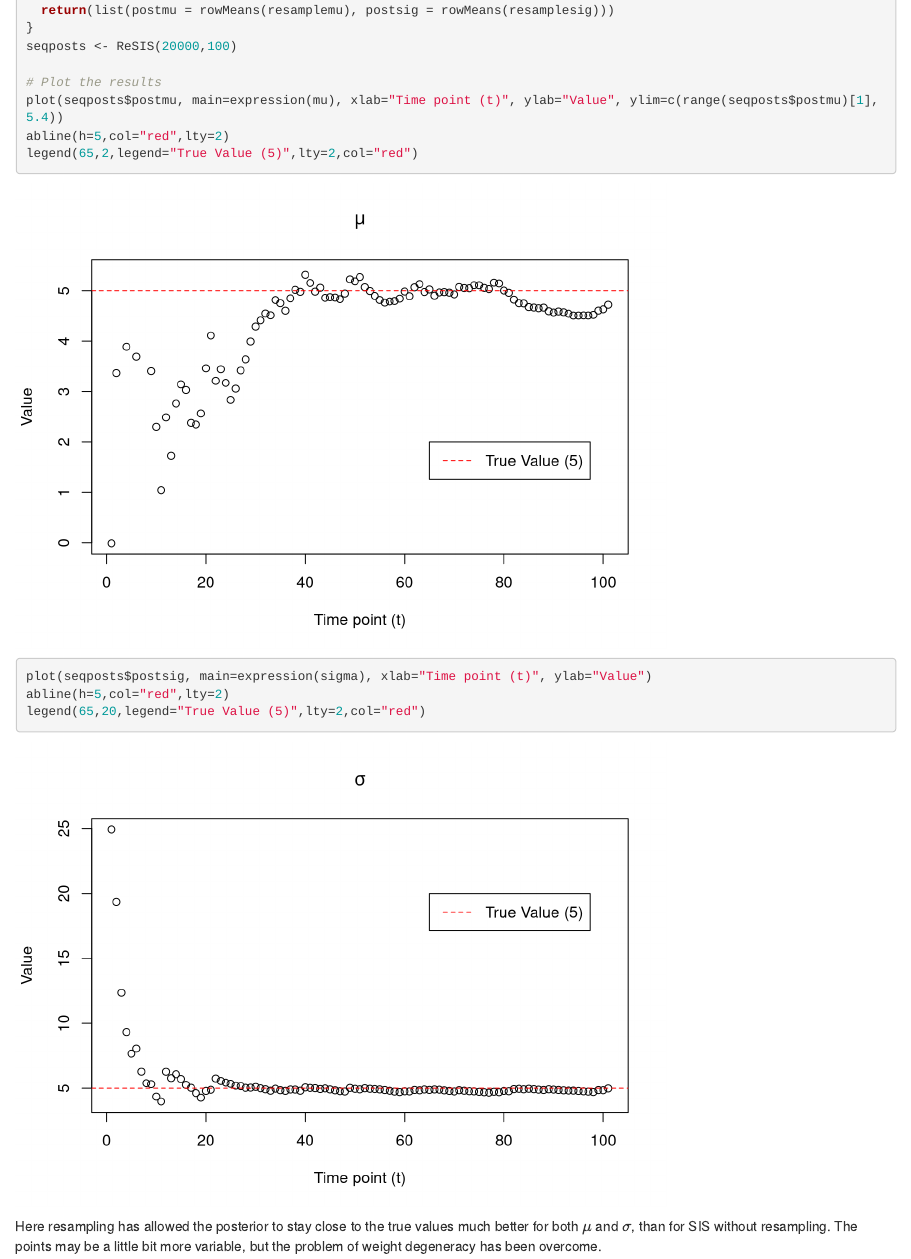
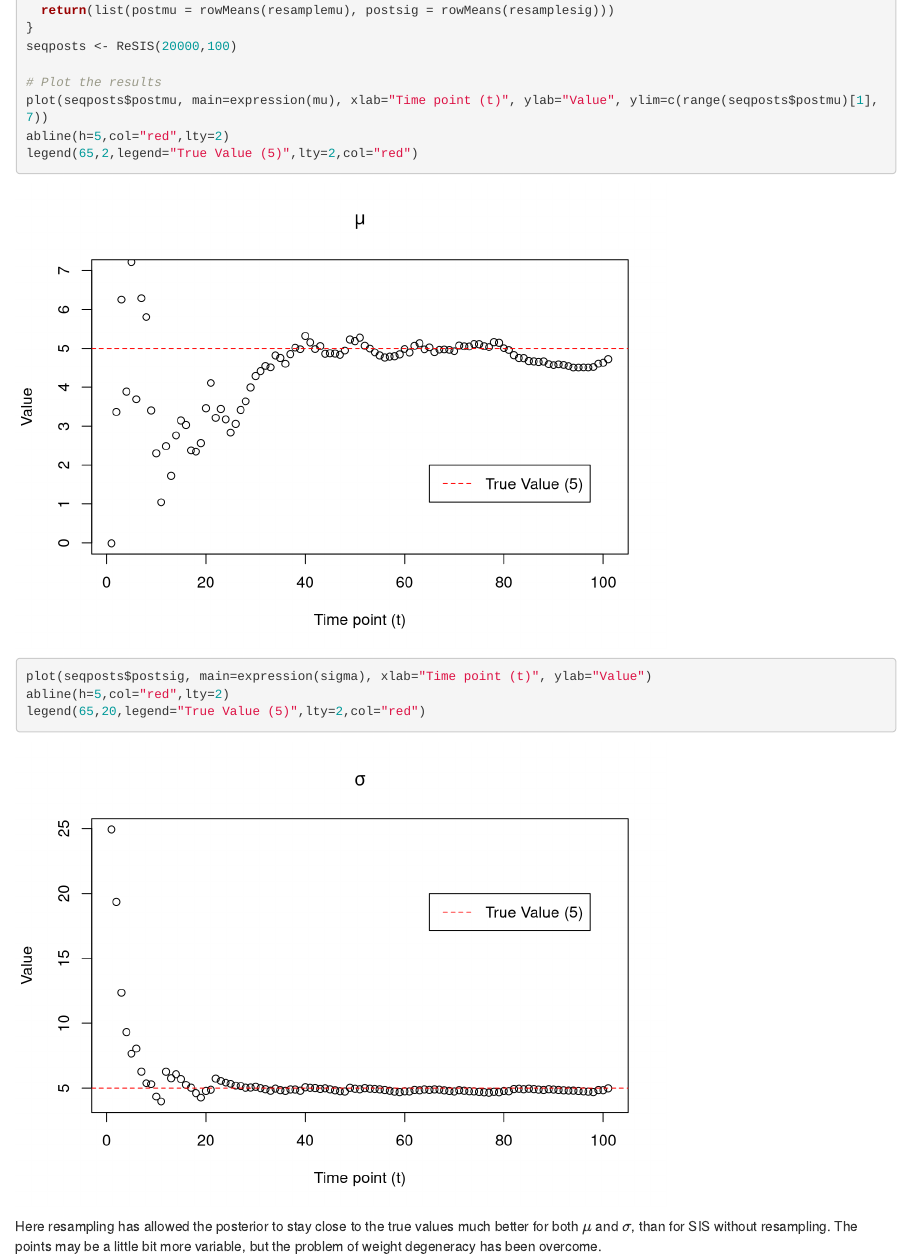
Before and after one commit to ntatonja/STAT0009-ICA-2, an R Markdown document (STAT0009 ICA 2.Rmd): the page in a window 1100 px wide, from 8190 px down. Rendered offline with R 4.5, knitr and Pandoc, with nearby package versions; some code elsewhere in the file could not run offline.

Commit message:
Final graph

```diff
--- a/STAT0009 ICA 2.Rmd
+++ b/STAT0009 ICA 2.Rmd
@@ -229,7 +229,7 @@ ReSIS <- function(n,times){
 seqposts <- ReSIS(20000,100)
 
 # Plot the results
-plot(seqposts$postmu, main=expression(mu), xlab="Time point (t)", ylab="Value", ylim=c(range(seqposts$postmu)[1], 5.4))
+plot(seqposts$postmu, main=expression(mu), xlab="Time point (t)", ylab="Value", ylim=c(range(seqposts$postmu)[1], 7))
 abline(h=5,col="red",lty=2)
 legend(65,2,legend="True Value (5)",lty=2,col="red")
 
```
